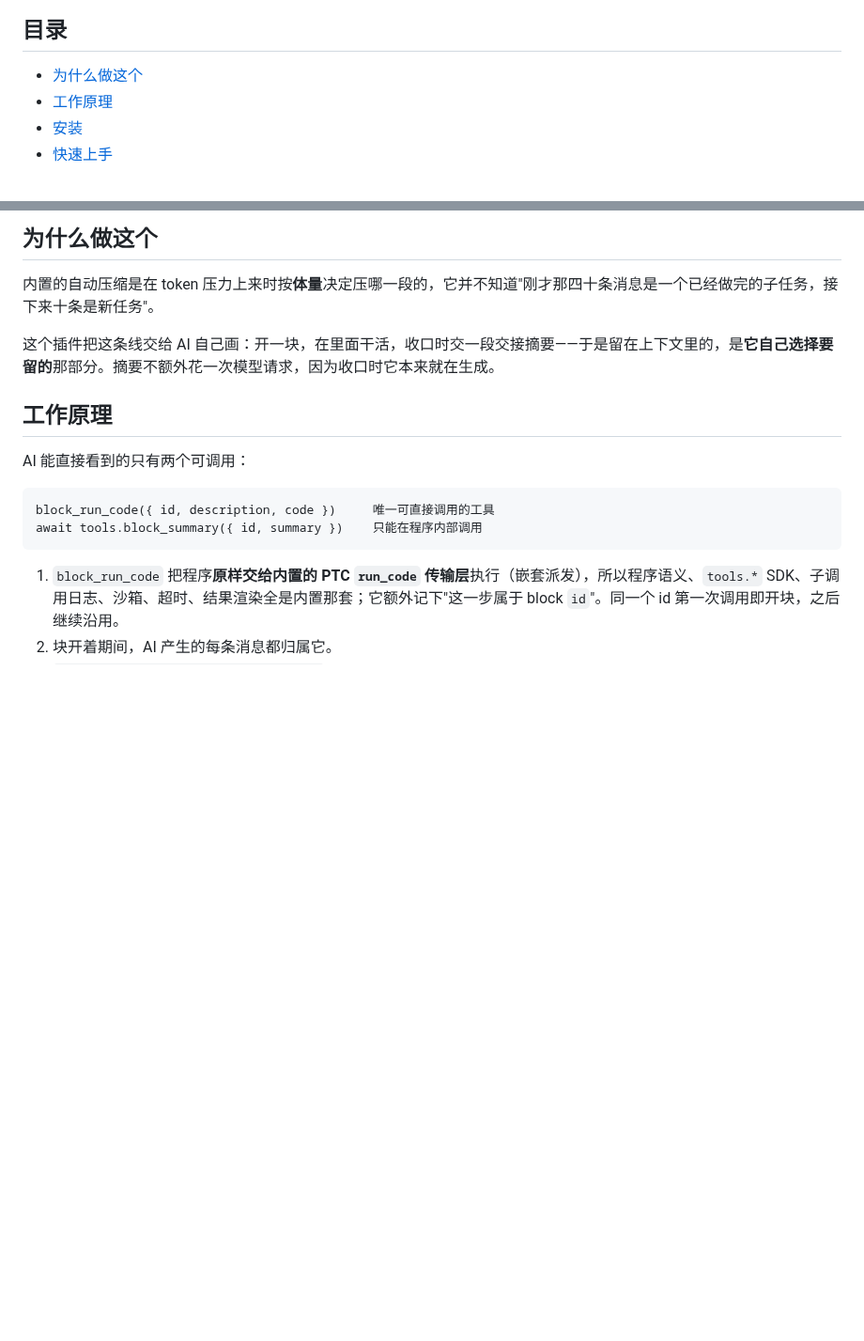
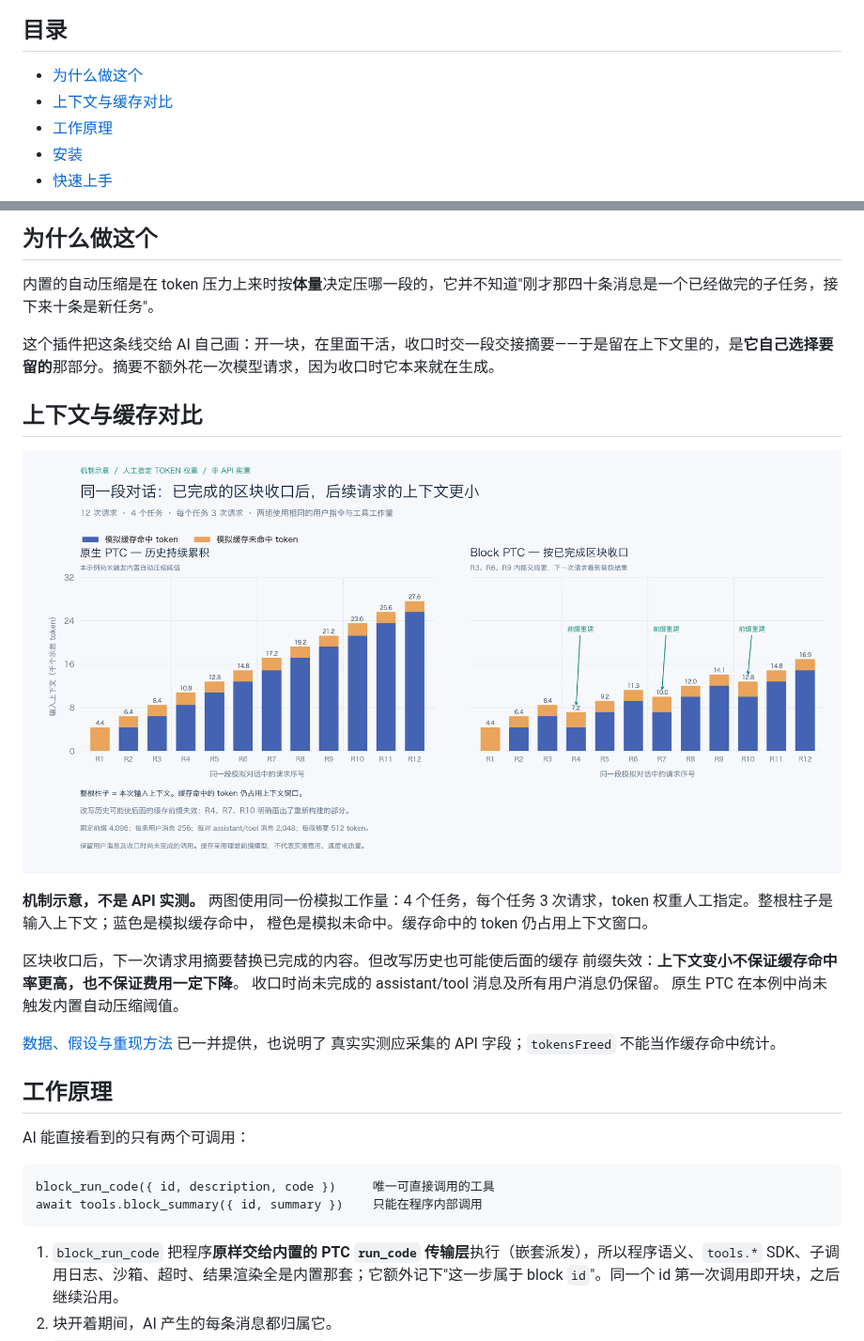
Before and after one commit to mengwEX/dsh-block-ptc, a Markdown page: README.zh.md, 2 parts joined by grey strips. Shown at 94% size. GitHub-like rendering; pictures changed too: docs/assets/context-comparison.zh.png (added); blank space fills up the shorter version.

```diff
--- a/README.zh.md
+++ b/README.zh.md
@@ -18,6 +18,7 @@
 ## 目录
 
 - [为什么做这个](#为什么做这个)
+- [上下文与缓存对比](#上下文与缓存对比)
 - [工作原理](#工作原理)
 - [安装](#安装)
 - [快速上手](#快速上手)
@@ -34,6 +35,22 @@
 内置的自动压缩是在 token 压力上来时按**体量**决定压哪一段的，它并不知道"刚才那四十条消息是一个已经做完的子任务，接下来十条是新任务"。
 
 这个插件把这条线交给 AI 自己画：开一块，在里面干活，收口时交一段交接摘要——于是留在上下文里的，是**它自己选择要留的**那部分。摘要不额外花一次模型请求，因为收口时它本来就在生成。
+
+## 上下文与缓存对比
+
+![同一段模拟对话中，输入上下文与模拟缓存命中 token 的对比示意](docs/assets/context-comparison.zh.png)
+
+**机制示意，不是 API 实测。** 两图使用同一份模拟工作量：4 个任务，每个任务
+3 次请求，token 权重人工指定。整根柱子是输入上下文；蓝色是模拟缓存命中，
+橙色是模拟未命中。缓存命中的 token 仍占用上下文窗口。
+
+区块收口后，下一次请求用摘要替换已完成的内容。但改写历史也可能使后面的缓存
+前缀失效：**上下文变小不保证缓存命中率更高，也不保证费用一定下降**。
+收口时尚未完成的 assistant/tool 消息及所有用户消息仍保留。
+原生 PTC 在本例中尚未触发内置自动压缩阈值。
+
+[数据、假设与重现方法](docs/context-comparison/README.md) 已一并提供，也说明了
+真实实测应采集的 API 字段；`tokensFreed` 不能当作缓存命中统计。
 
 ## 工作原理
 
```
Also changed, not shown: README.md (+20 -0 lines), docs/community/README.md (added, +37 -0 lines), docs/context-comparison/README.md (added, +107 -0 lines), docs/assets/context-comparison.en.png (added), 6 other files.
